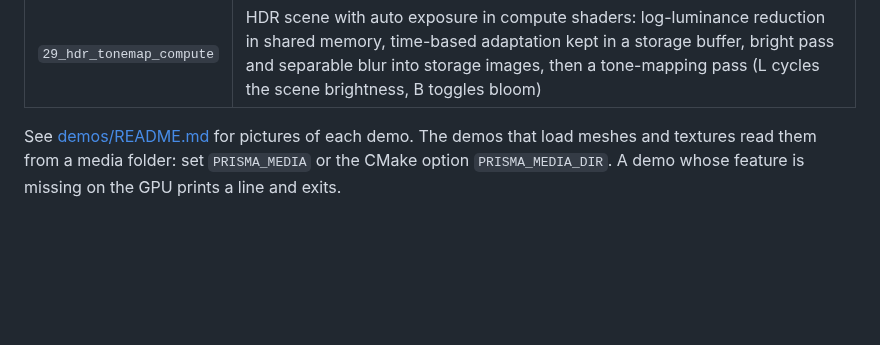
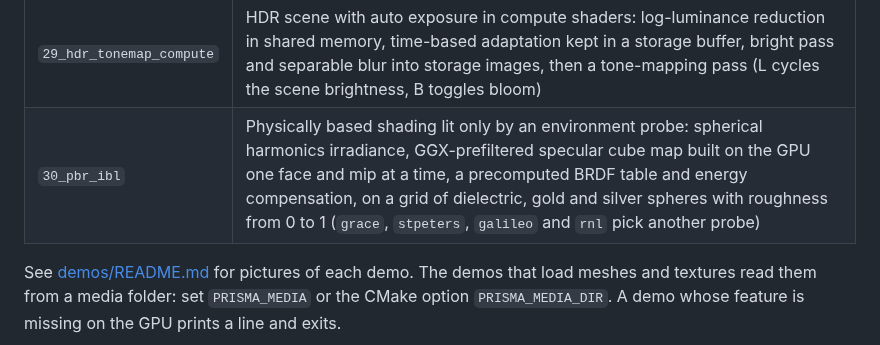
Before and after one commit to akadjoker/prisma, a Markdown page: README.md, the part around the change. GitHub-like rendering; blank space fills up the shorter version.

```diff
--- a/README.md
+++ b/README.md
@@ -110,6 +110,7 @@ Numbered, one concept each. Run any of them on Vulkan with the `vulkan` argument
 | `27_compute_sort` | bitonic sort of 65536 values in shared memory with matrix transposes, one dispatch per step shown on screen, checked against the CPU sort |
 | `28_shadow_volume` | stencil shadow volumes of a mesh with welded vertices, extruded in the vertex shader from an orbiting point light and counted with a two-sided depth-fail stencil (T shows the volume) |
 | `29_hdr_tonemap_compute` | HDR scene with auto exposure in compute shaders: log-luminance reduction in shared memory, time-based adaptation kept in a storage buffer, bright pass and separable blur into storage images, then a tone-mapping pass (L cycles the scene brightness, B toggles bloom) |
+| `30_pbr_ibl` | Physically based shading lit only by an environment probe: spherical harmonics irradiance, GGX-prefiltered specular cube map built on the GPU one face and mip at a time, a precomputed BRDF table and energy compensation, on a grid of dielectric, gold and silver spheres with roughness from 0 to 1 (`grace`, `stpeters`, `galileo` and `rnl` pick another probe) |
 
 See [demos/README.md](demos/README.md) for pictures of each demo. The demos that load meshes and textures read them from a media folder: set `PRISMA_MEDIA` or the CMake option `PRISMA_MEDIA_DIR`. A demo whose feature is missing on the GPU prints a line and exits.
 
```
Also changed, not shown: demos/README.md (+1 -1 lines), demos/images/30_pbr_ibl.png (added), 11 other files.
